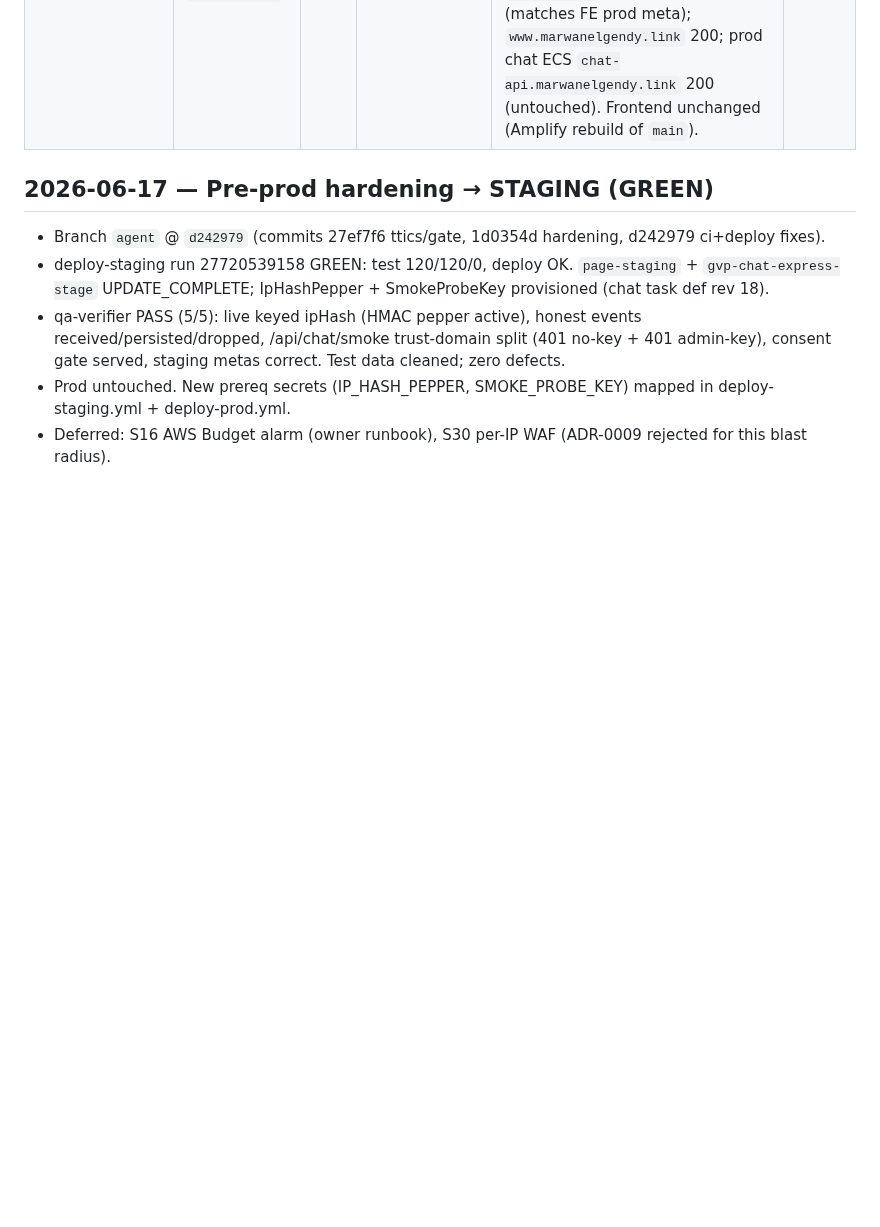
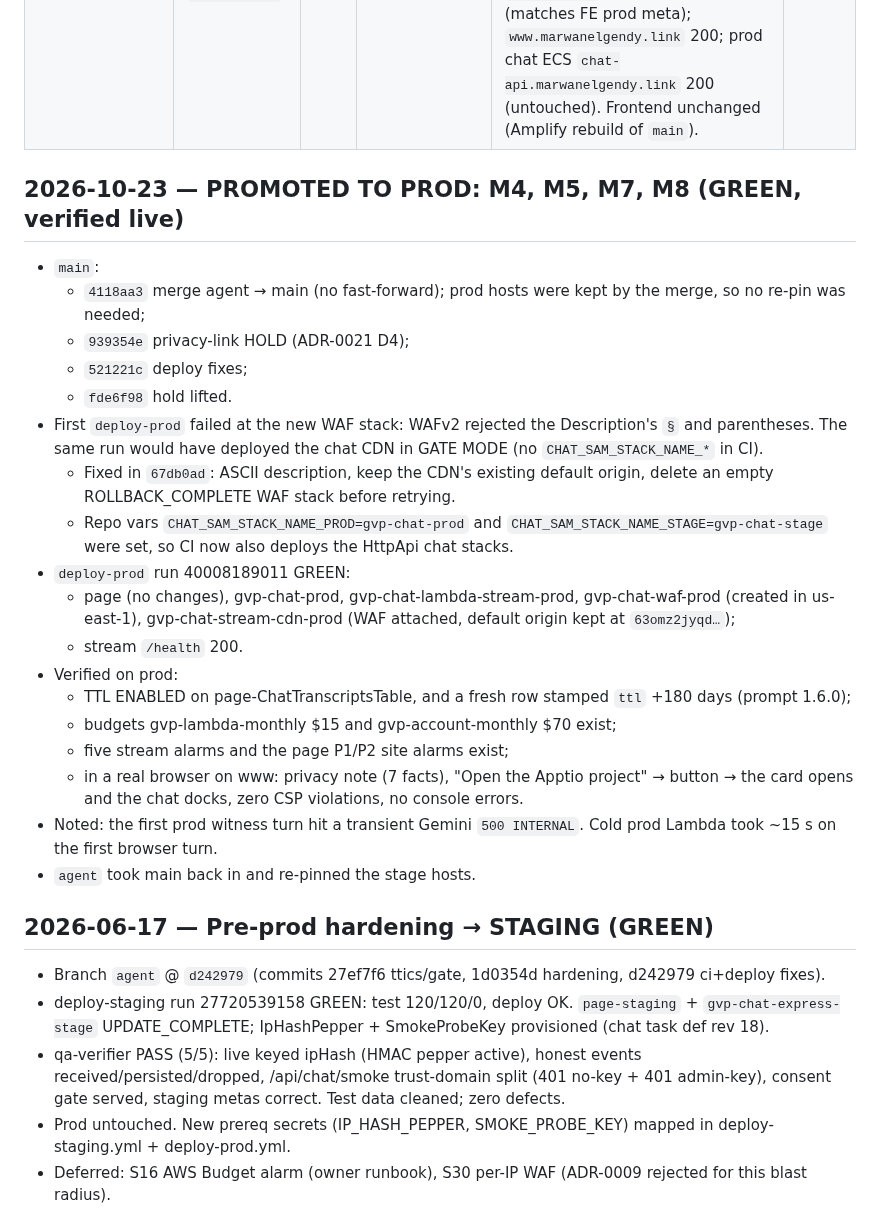
Before and after one commit to geda0/gvp, a Markdown page: .claude/state/releases.md, the part around the change. GitHub-like rendering; blank space fills up the shorter version.

Commit message:
docs(state): record the 2026-10-23 prod promotion and its live verification
Co-Authored-By: Claude Opus 5.5 <noreply@anthropic.com>

```diff
--- a/.claude/state/releases.md
+++ b/.claude/state/releases.md
@@ -9,6 +9,37 @@ verified. Never release on a red bar or unaccepted work._
 | Chat topology resolved → CI is contact-only | — | — | staging | Navigator chose **contact-only CI; chat stays manual (ECS)**. Removed the `CHAT_SAM_STACK_NAME` repo var (CI deploys only `page-staging`) and **tightened** the `gvp-staging-ci-deploy` IAM policy to contact-only (dropped ECR + chat scopes). **Tore down the orphaned** `gvp-chat-stage` + `*-CompanionStack` + its companion ECR repo. PRESERVED: `gvp-chat` (ECS voice repo), `page-staging`, the SAM bucket. Frontend chat keeps using the ECS `chat-api-stage…`. | 2026-06-04 |
 | Staging deploy (contact-only) + team-tactics 0.8.5 | `8f4584c` (agent) · deploy run `26936642631` | — | **staging** | **GREEN** (test ✅ + deploy ✅, 55s). First contact-only run via the tightened `gvp-staging-ci-deploy` role. `page-staging` ContactApiUrl `fvfqpef8kb…` OPTIONS 204 (matches FE meta); frontend `chat.marwanelgendy.link` 200; ECS chat `chat-api-stage` 200 (untouched). 0.8.5 merged onto agent. ⚠ CI uses Node20 actions (GitHub deprecation 2026-06-16). | 2026-06-04 |
 | **PRODUCTION deploy** (contact refactor → prod) | `fda626f` (main) · deploy run `26938125929` | — | **prod** | **GREEN** (test ✅ + deploy ✅, 1m23s). New `deploy-prod.yml` (push→main, test-gated) ran `integrate-and-deploy.sh prod` via OIDC role `gvp-prod-ci-deploy` (main-only, page-scoped). QA-gated by a staging E2E contact submission (qa-verifier PASS). `page` UPDATE_COMPLETE; contact `lwi0vmdpb5…` OPTIONS 204 (matches FE prod meta); `www.marwanelgendy.link` 200; prod chat ECS `chat-api.marwanelgendy.link` 200 (untouched). Frontend unchanged (Amplify rebuild of `main`). | 2026-06-04 |
+
+
+## 2026-10-23 — PROMOTED TO PROD: M4, M5, M7, M8 (GREEN, verified live)
+- `main`:
+  - `4118aa3` merge agent → main (no fast-forward); prod hosts were kept by the merge, so no
+    re-pin was needed;
+  - `939354e` privacy-link HOLD (ADR-0021 D4);
+  - `521221c` deploy fixes;
+  - `fde6f98` hold lifted.
+- First `deploy-prod` failed at the new WAF stack: WAFv2 rejected the Description's `§` and
+  parentheses. The same run would have deployed the chat CDN in GATE MODE (no
+  `CHAT_SAM_STACK_NAME_*` in CI).
+  - Fixed in `67db0ad`: ASCII description, keep the CDN's existing default origin, delete an
+    empty ROLLBACK_COMPLETE WAF stack before retrying.
+  - Repo vars `CHAT_SAM_STACK_NAME_PROD=gvp-chat-prod` and `CHAT_SAM_STACK_NAME_STAGE=gvp-chat-stage`
+    were set, so CI now also deploys the HttpApi chat stacks.
+- `deploy-prod` run 40008189011 GREEN:
+  - page (no changes), gvp-chat-prod, gvp-chat-lambda-stream-prod, gvp-chat-waf-prod
+    (created in us-east-1), gvp-chat-stream-cdn-prod (WAF attached, default origin kept at
+    `63omz2jyqd…`);
+  - stream `/health` 200.
+- Verified on prod:
+  - TTL ENABLED on page-ChatTranscriptsTable, and a fresh row stamped `ttl` +180 days
+    (prompt 1.6.0);
+  - budgets gvp-lambda-monthly $15 and gvp-account-monthly $70 exist;
+  - five stream alarms and the page P1/P2 site alarms exist;
+  - in a real browser on www: privacy note (7 facts), "Open the Apptio project" → button →
+    the card opens and the chat docks, zero CSP violations, no console errors.
+- Noted: the first prod witness turn hit a transient Gemini `500 INTERNAL`. Cold prod Lambda
+  took ~15 s on the first browser turn.
+- `agent` took main back in and re-pinned the stage hosts.
 
 ## 2026-06-17 — Pre-prod hardening → STAGING (GREEN)
 - Branch `agent` @ `d242979` (commits 27ef7f6 ttics/gate, 1d0354d hardening, d242979 ci+deploy fixes).
```
Also changed, not shown: .claude/state/progress.md (+11 -0 lines).
